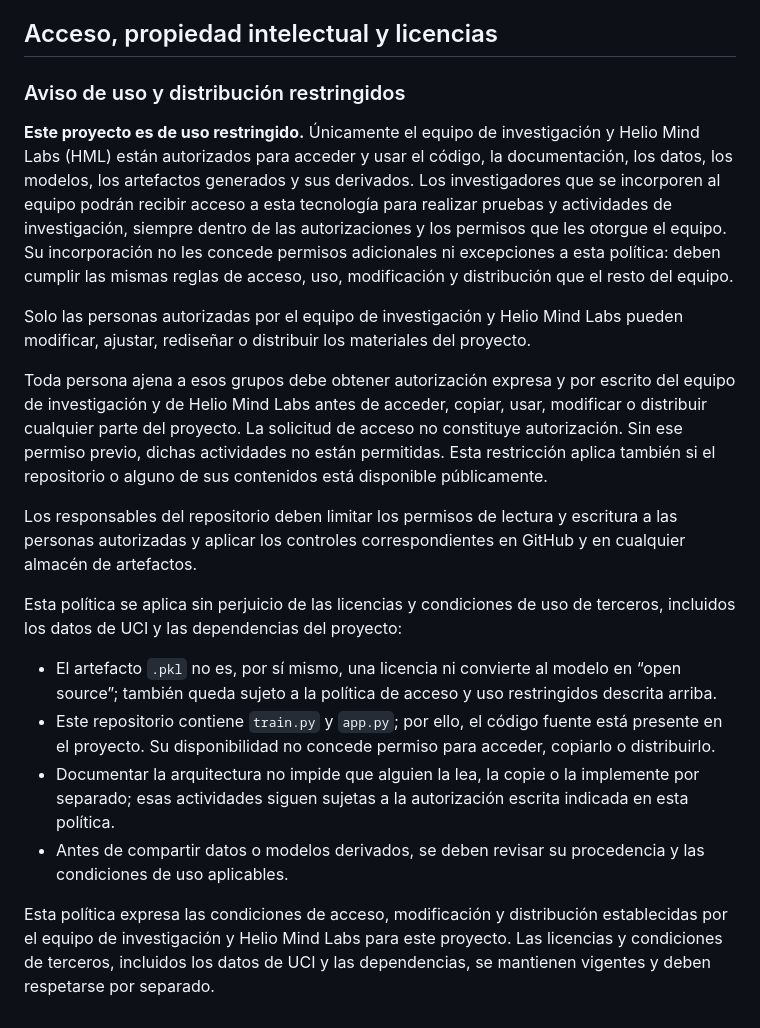
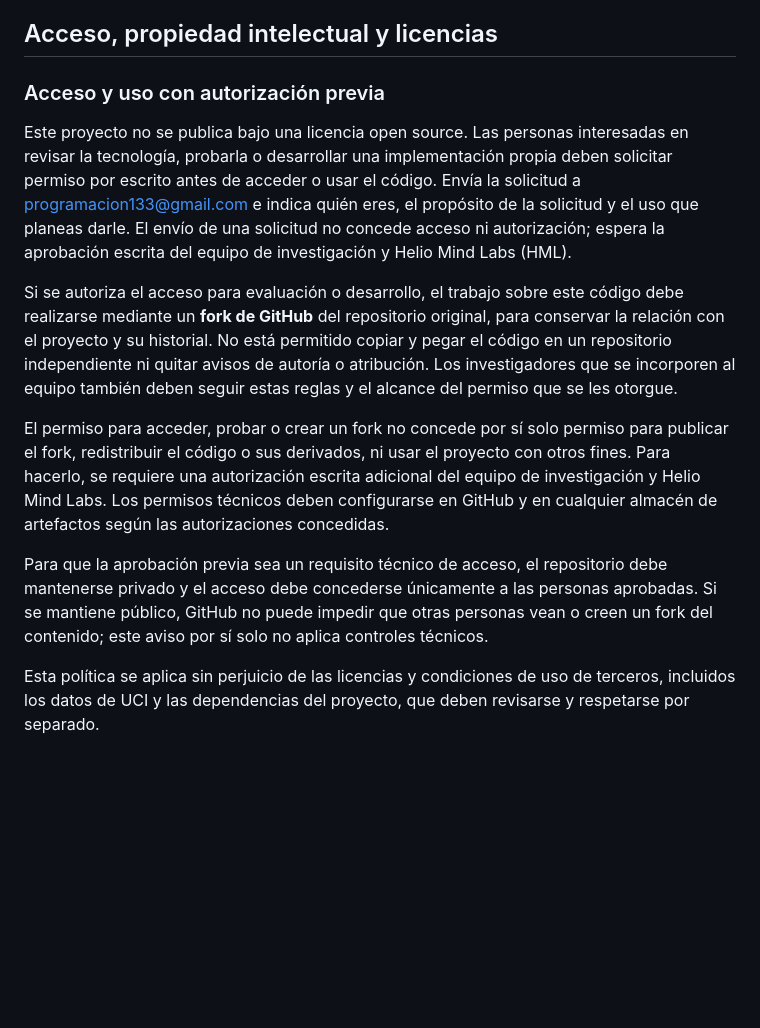
Before and after one commit to jainerchocue/modelo_ml_calidad_agua, a Markdown page: README.md, the part around the change. Drawn GitHub-style; blank space fills up the shorter version.

Commit message:
docs: actualiza política de acceso y uso

```diff
--- a/README.md
+++ b/README.md
@@ -269,48 +269,36 @@ automáticamente mejores resultados para datos tabulares.
 
 ## Acceso, propiedad intelectual y licencias
 
-### Aviso de uso y distribución restringidos
+### Acceso y uso con autorización previa
 
-**Este proyecto es de uso restringido.** Únicamente el equipo de investigación
-y Helio Mind Labs (HML) están autorizados para acceder y usar el código, la
-documentación, los datos, los modelos, los artefactos generados y sus
-derivados. Los investigadores que se incorporen al equipo podrán recibir
-acceso a esta tecnología para realizar pruebas y actividades de investigación,
-siempre dentro de las autorizaciones y los permisos que les otorgue el equipo.
-Su incorporación no les concede permisos adicionales ni excepciones a esta
-política: deben cumplir las mismas reglas de acceso, uso, modificación y
-distribución que el resto del equipo.
+Este proyecto no se publica bajo una licencia open source. Las personas
+interesadas en revisar la tecnología, probarla o desarrollar una implementación
+propia deben solicitar permiso por escrito antes de acceder o usar el código.
+Envía la solicitud a [programacion133@gmail.com](mailto:programacion133@gmail.com)
+e indica quién eres, el propósito de la solicitud y el uso que planeas darle.
+El envío de una solicitud no concede acceso ni autorización; espera la
+aprobación escrita del equipo de investigación y Helio Mind Labs (HML).
 
-Solo las personas autorizadas por el equipo de investigación y Helio Mind Labs
-pueden modificar, ajustar, rediseñar o distribuir los materiales del proyecto.
+Si se autoriza el acceso para evaluación o desarrollo, el trabajo sobre este
+código debe realizarse mediante un **fork de GitHub** del repositorio original,
+para conservar la relación con el proyecto y su historial. No está permitido
+copiar y pegar el código en un repositorio independiente ni quitar avisos de
+autoría o atribución. Los investigadores que se incorporen al equipo también
+deben seguir estas reglas y el alcance del permiso que se les otorgue.
 
-Toda persona ajena a esos grupos debe obtener autorización expresa y por
-escrito del equipo de investigación y de Helio Mind Labs antes de acceder,
-copiar, usar, modificar o distribuir cualquier parte del proyecto. La solicitud
-de acceso no constituye autorización. Sin ese permiso previo, dichas
-actividades no están permitidas. Esta restricción aplica también si el
-repositorio o alguno de sus contenidos está disponible públicamente.
+El permiso para acceder, probar o crear un fork no concede por sí solo permiso
+para publicar el fork, redistribuir el código o sus derivados, ni usar el
+proyecto con otros fines. Para hacerlo, se requiere una autorización escrita
+adicional del equipo de investigación y Helio Mind Labs. Los permisos técnicos
+deben configurarse en GitHub y en cualquier almacén de artefactos según las
+autorizaciones concedidas.
 
-Los responsables del repositorio deben limitar los permisos de lectura y
-escritura a las personas autorizadas y aplicar los controles correspondientes
-en GitHub y en cualquier almacén de artefactos.
+Para que la aprobación previa sea un requisito técnico de acceso, el
+repositorio debe mantenerse privado y el acceso debe concederse únicamente a
+las personas aprobadas. Si se mantiene público, GitHub no puede impedir que
+otras personas vean o creen un fork del contenido; este aviso por sí solo no
+aplica controles técnicos.
 
 Esta política se aplica sin perjuicio de las licencias y condiciones de uso de
-terceros, incluidos los datos de UCI y las dependencias del proyecto:
-
-- El artefacto `.pkl` no es, por sí mismo, una licencia ni convierte al modelo
-  en “open source”; también queda sujeto a la política de acceso y uso
-  restringidos descrita arriba.
-- Este repositorio contiene `train.py` y `app.py`; por ello, el código fuente
-  está presente en el proyecto. Su disponibilidad no concede permiso para
-  acceder, copiarlo o distribuirlo.
-- Documentar la arquitectura no impide que alguien la lea, la copie o la
-  implemente por separado; esas actividades siguen sujetas a la autorización
-  escrita indicada en esta política.
-- Antes de compartir datos o modelos derivados, se deben revisar su
-  procedencia y las condiciones de uso aplicables.
-
-Esta política expresa las condiciones de acceso, modificación y distribución
-establecidas por el equipo de investigación y Helio Mind Labs para este
-proyecto. Las licencias y condiciones de terceros, incluidos los datos de UCI
-y las dependencias, se mantienen vigentes y deben respetarse por separado.
+terceros, incluidos los datos de UCI y las dependencias del proyecto, que
+deben revisarse y respetarse por separado.
```
